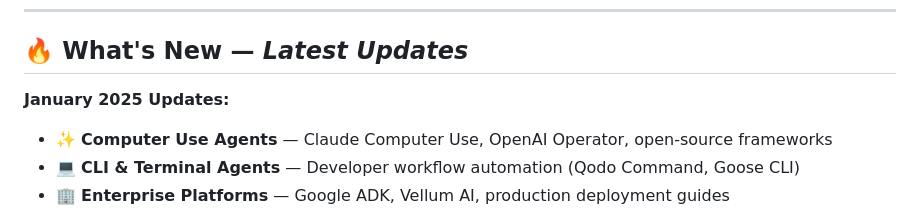
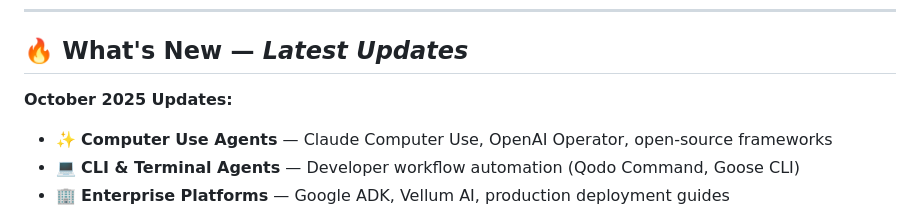
Before and after one commit to buntys2010/awesome-ai-agents, a Markdown page: README.md, the part around the change. GitHub-like rendering.

Commit message:
docs: update What's New section to October 2025

```diff
--- a/README.md
+++ b/README.md
@@ -81,7 +81,7 @@ A curated collection of **60+ frameworks**, **80+ research papers**, and **produ
 
 ## 🔥 **What's New** — *Latest Updates*
 
-**January 2025 Updates:**
+**October 2025 Updates:**
 - ✨ **Computer Use Agents** — Claude Computer Use, OpenAI Operator, open-source frameworks
 - 💻 **CLI & Terminal Agents** — Developer workflow automation (Qodo Command, Goose CLI)
 - 🏢 **Enterprise Platforms** — Google ADK, Vellum AI, production deployment guides
```
